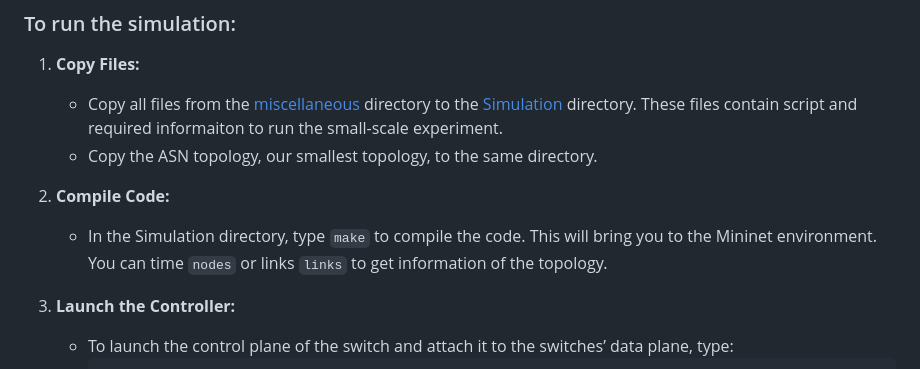
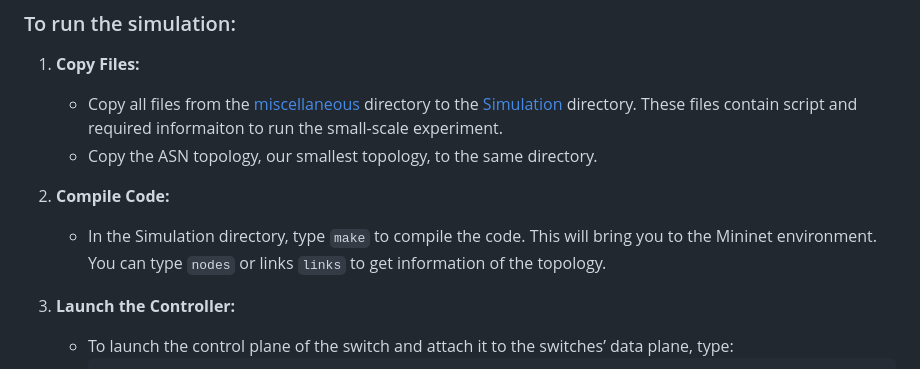
Before and after one commit to NIDS-LAB/ISDC, a Markdown page: Simulation/README.md, the part around the change. GitHub-like rendering.

```diff
--- a/Simulation/README.md
+++ b/Simulation/README.md
@@ -29,7 +29,7 @@ First, we need to install the P4 Mininet environment. The simplest and quickest
    - Copy the ASN topology, our smallest topology, to the same directory.
 
 2. **Compile Code:**
-   - In the Simulation directory, type `make` to compile the code. This will bring you to the Mininet environment. You can time `nodes` or links `links` to get information of the topology.
+   - In the Simulation directory, type `make` to compile the code. This will bring you to the Mininet environment. You can type `nodes` or links `links` to get information of the topology.
 
 3. **Launch the Controller:**
    - To launch the control plane of the switch and attach it to the switches’ data plane, type:
```
